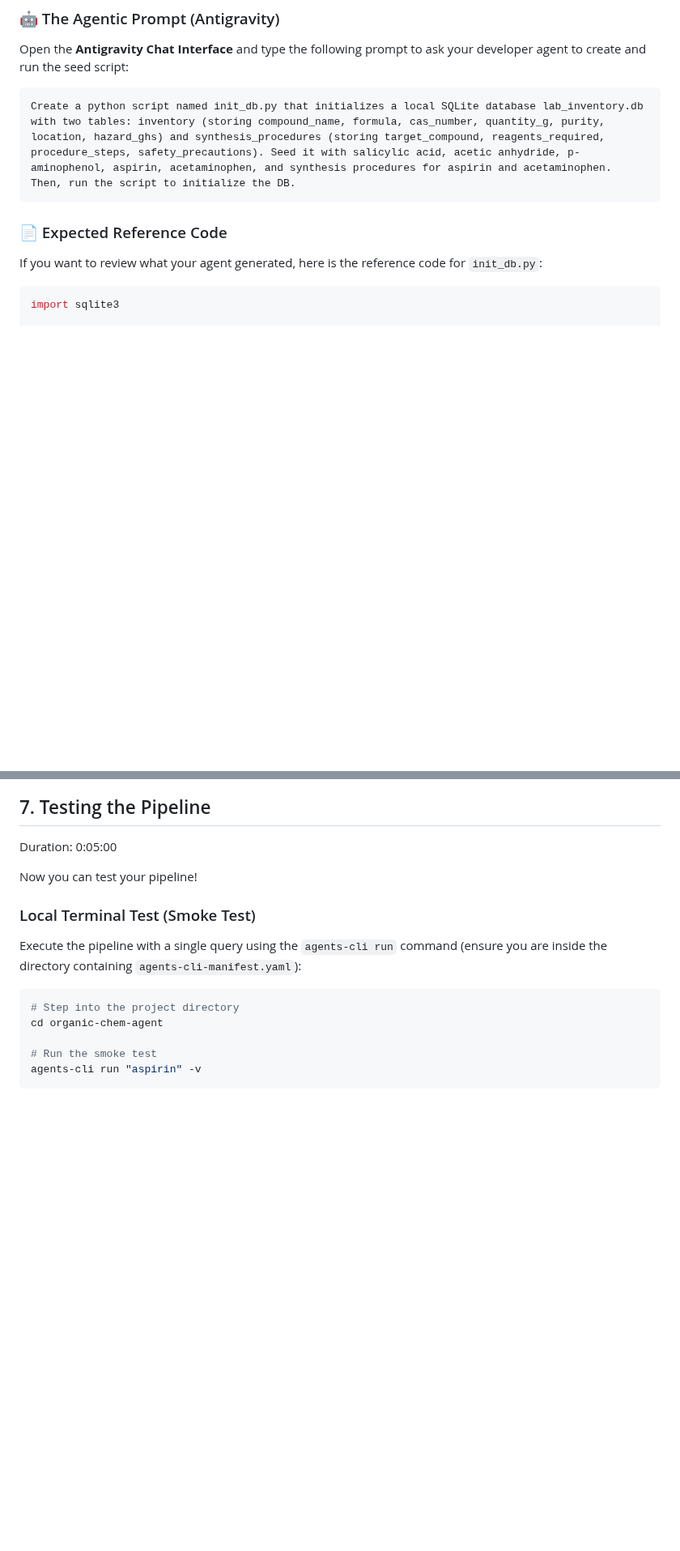
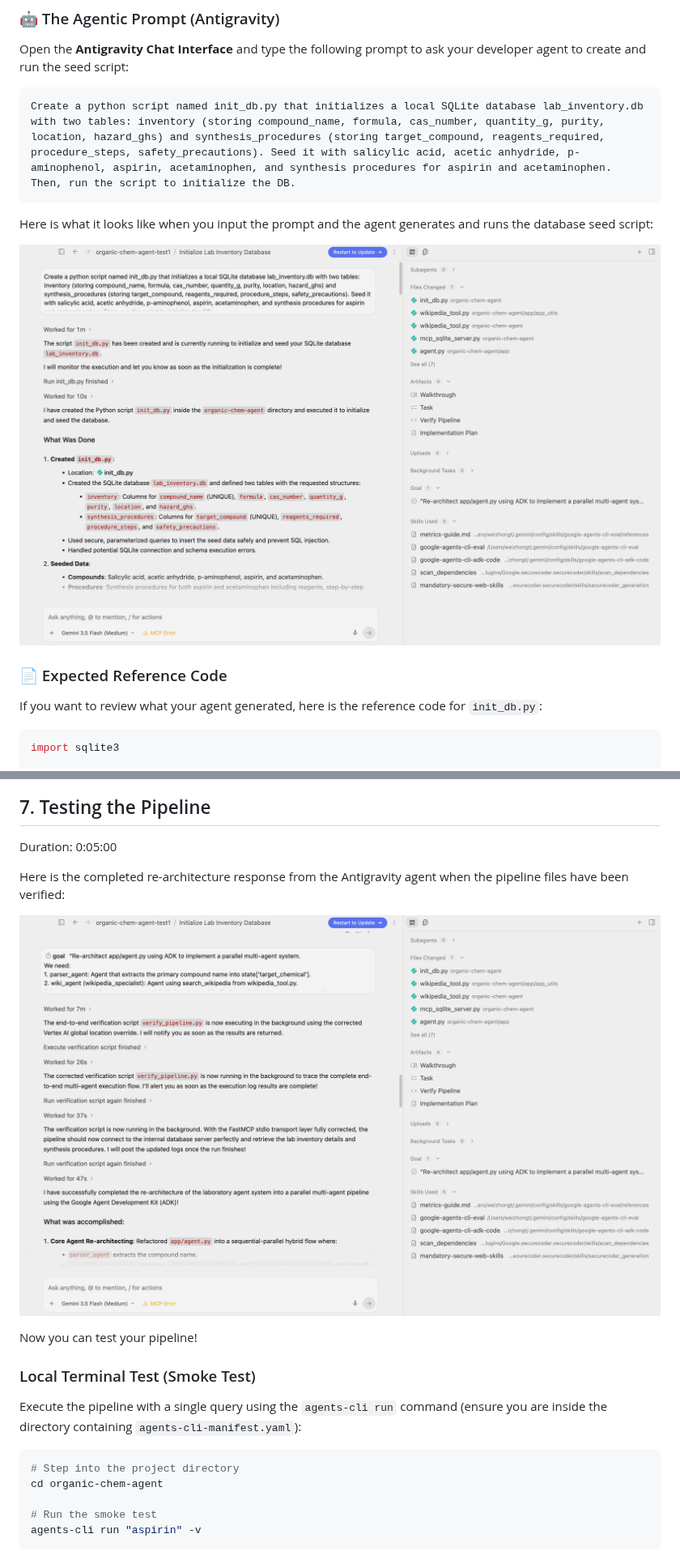
Before and after one commit to tohweizhong/agentic-demos, a Markdown page: organic-chem-agent/CODELAB.md, 2 parts joined by grey strips. Shown at 81% size. GitHub-like rendering; pictures changed too: organic-chem-agent/images/agent_seeding_db.png (added), organic-chem-agent/images/agent_verification.png (added); blank space fills up the shorter version.

Commit message:
docs: update codelab title, author metadata, and add 7 screenshots
- Renamed codelab title to 'Build a Multi-Agent Organic Chemistry Safety & Research Assistant with ADK & MCP'.
- Updated author display name in metadata to 'Weizhong Toh'.
- Replaced Mermaid diagrams with high-fidelity PNG screenshots (workflow layout, orchestration architecture).
- Added 5 walkthrough screenshots: database seeding, FastMCP server launch, agent verification pipeline completion, ADK playground UI trace, and evaluation scoring sheet.

````diff
--- a/organic-chem-agent/CODELAB.md
+++ b/organic-chem-agent/CODELAB.md
@@ -104,7 +104,12 @@ Open the **Antigravity Chat Interface** and type the following prompt to ask you
 Create a python script named init_db.py that initializes a local SQLite database lab_inventory.db with two tables: inventory (storing compound_name, formula, cas_number, quantity_g, purity, location, hazard_ghs) and synthesis_procedures (storing target_compound, reagents_required, procedure_steps, safety_precautions). Seed it with salicylic acid, acetic anhydride, p-aminophenol, aspirin, acetaminophen, and synthesis procedures for aspirin and acetaminophen. Then, run the script to initialize the DB.
 ```
 
+Here is what it looks like when you input the prompt and the agent generates and runs the database seed script:
+
+![Antigravity Agent Seeding Database](images/agent_seeding_db.png)
+
 ### 📄 Expected Reference Code
+
 If you want to review what your agent generated, here is the reference code for `init_db.py`:
 
 ```python
@@ -509,6 +514,10 @@ app = App(
 ## 7. Testing the Pipeline
 Duration: 0:05:00
 
+Here is the completed re-architecture response from the Antigravity agent when the pipeline files have been verified:
+
+![Antigravity Agent Verification Output](images/agent_verification.png)
+
 Now you can test your pipeline!
 
 ### Local Terminal Test (Smoke Test)
````
